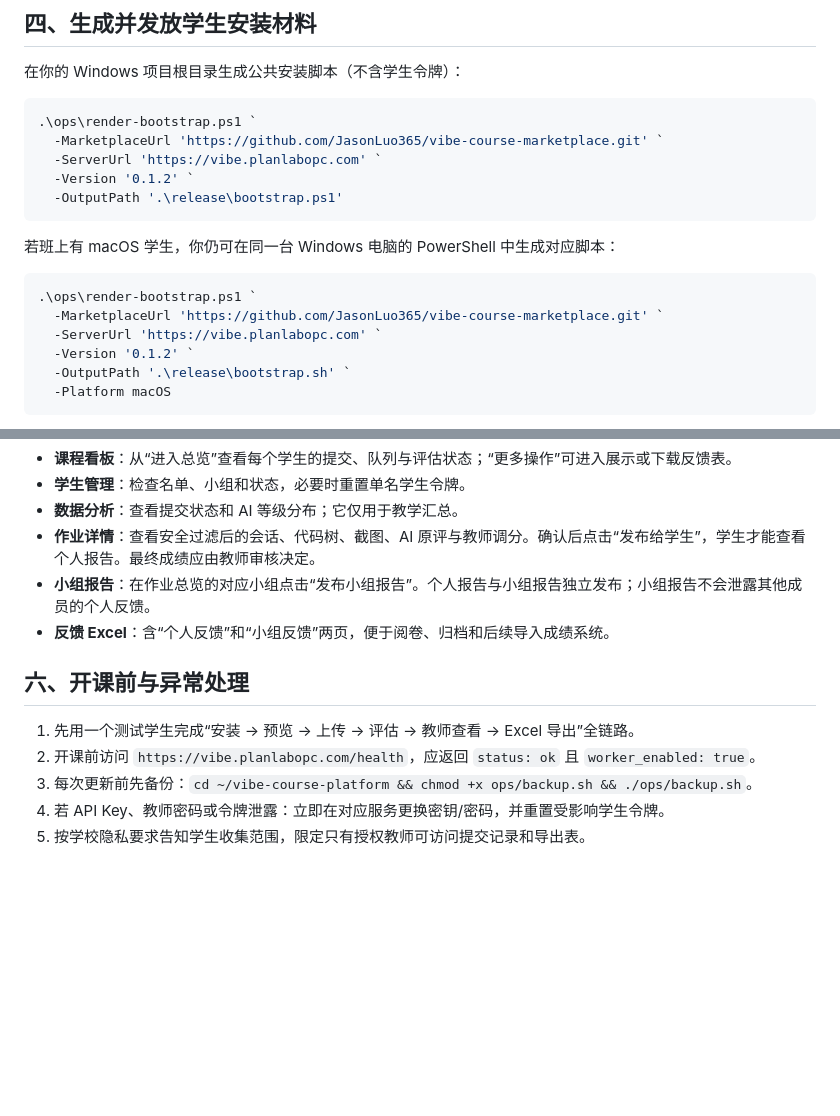
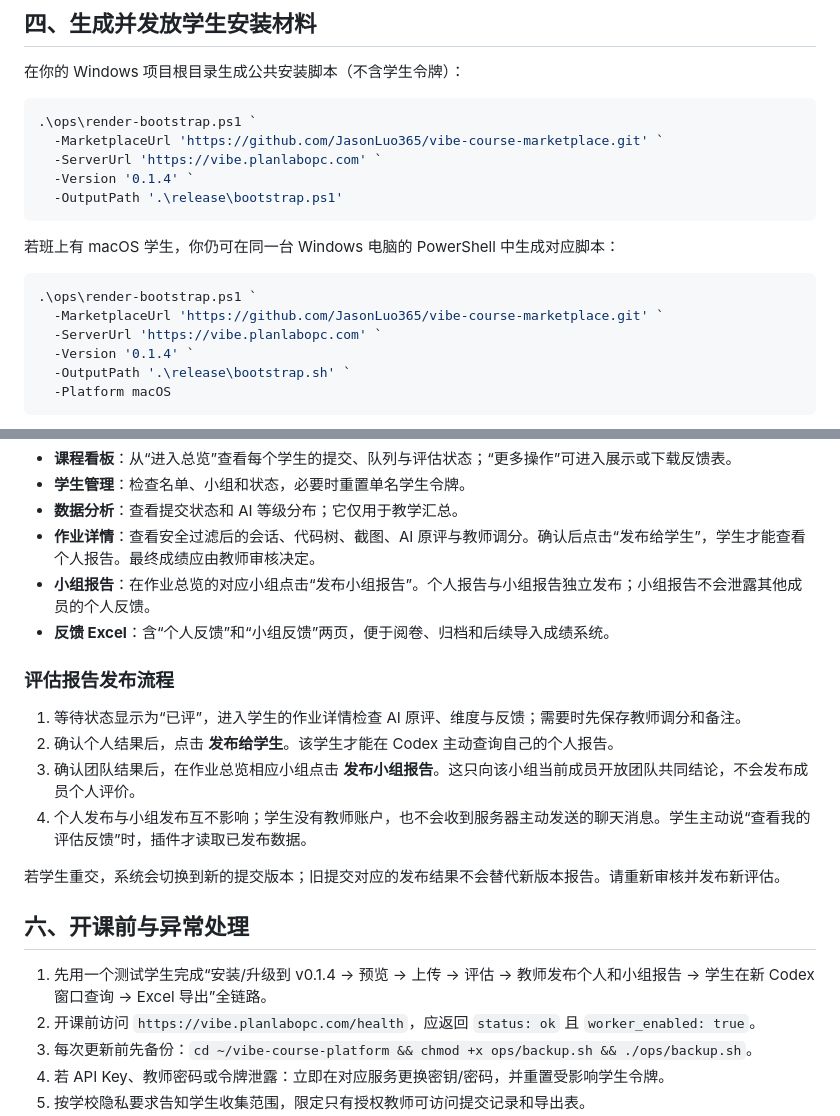
Before and after one commit to JasonLuo365/vibe-course-platform, a Markdown page: TEACHER_GUIDE.md, 2 parts joined by grey strips. Drawn GitHub-style; blank space fills up the shorter version.

Commit message:
docs: align student and teacher report guides

````diff
--- a/TEACHER_GUIDE.md
+++ b/TEACHER_GUIDE.md
@@ -96,7 +96,7 @@ sudo docker compose exec -T server vibe-server create-assignment 1 --input assig
 .\ops\render-bootstrap.ps1 `
   -MarketplaceUrl 'https://github.com/JasonLuo365/vibe-course-marketplace.git' `
   -ServerUrl 'https://vibe.planlabopc.com' `
-  -Version '0.1.2' `
+  -Version '0.1.4' `
   -OutputPath '.\release\bootstrap.ps1'
 ```
 
@@ -106,7 +106,7 @@ sudo docker compose exec -T server vibe-server create-assignment 1 --input assig
 .\ops\render-bootstrap.ps1 `
   -MarketplaceUrl 'https://github.com/JasonLuo365/vibe-course-marketplace.git' `
   -ServerUrl 'https://vibe.planlabopc.com' `
-  -Version '0.1.2' `
+  -Version '0.1.4' `
   -OutputPath '.\release\bootstrap.sh' `
   -Platform macOS
 ```
@@ -122,9 +122,18 @@ sudo docker compose exec -T server vibe-server create-assignment 1 --input assig
 - **小组报告**：在作业总览的对应小组点击“发布小组报告”。个人报告与小组报告独立发布；小组报告不会泄露其他成员的个人反馈。
 - **反馈 Excel**：含“个人反馈”和“小组反馈”两页，便于阅卷、归档和后续导入成绩系统。
 
+### 评估报告发布流程
+
+1. 等待状态显示为“已评”，进入学生的作业详情检查 AI 原评、维度与反馈；需要时先保存教师调分和备注。
+2. 确认个人结果后，点击 **发布给学生**。该学生才能在 Codex 主动查询自己的个人报告。
+3. 确认团队结果后，在作业总览相应小组点击 **发布小组报告**。这只向该小组当前成员开放团队共同结论，不会发布成员个人评价。
+4. 个人发布与小组发布互不影响；学生没有教师账户，也不会收到服务器主动发送的聊天消息。学生主动说“查看我的评估反馈”时，插件才读取已发布数据。
+
+若学生重交，系统会切换到新的提交版本；旧提交对应的发布结果不会替代新版本报告。请重新审核并发布新评估。
+
 ## 六、开课前与异常处理
 
-1. 先用一个测试学生完成“安装 → 预览 → 上传 → 评估 → 教师查看 → Excel 导出”全链路。
+1. 先用一个测试学生完成“安装/升级到 v0.1.4 → 预览 → 上传 → 评估 → 教师发布个人和小组报告 → 学生在新 Codex 窗口查询 → Excel 导出”全链路。
 2. 开课前访问 `https://vibe.planlabopc.com/health`，应返回 `status: ok` 且 `worker_enabled: true`。
 3. 每次更新前先备份：`cd ~/vibe-course-platform && chmod +x ops/backup.sh && ./ops/backup.sh`。
 4. 若 API Key、教师密码或令牌泄露：立即在对应服务更换密钥/密码，并重置受影响学生令牌。
````
Also changed, not shown: STUDENT_GUIDE.md (+9 -2 lines).
